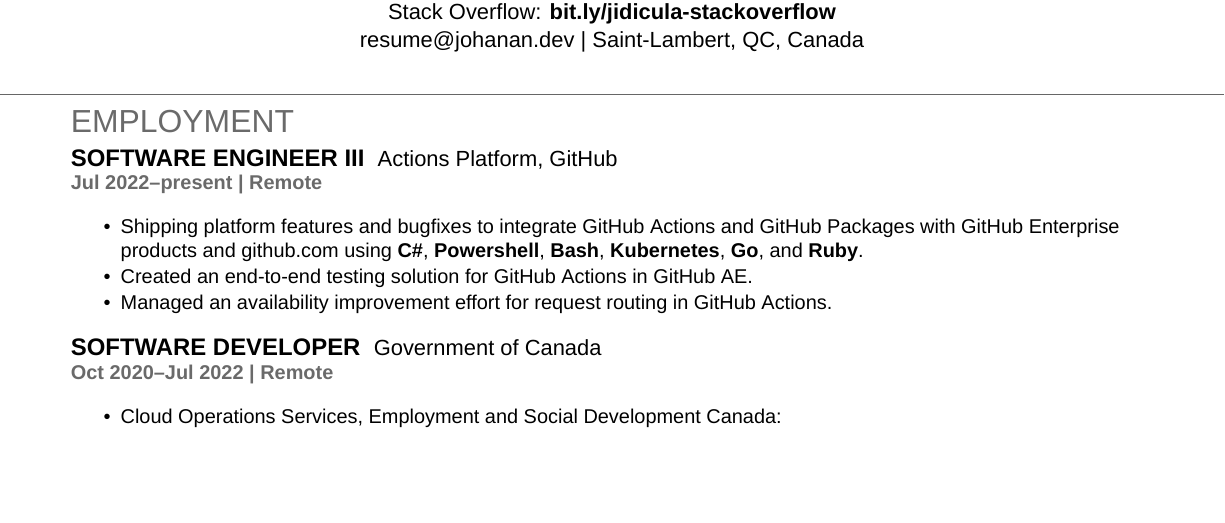
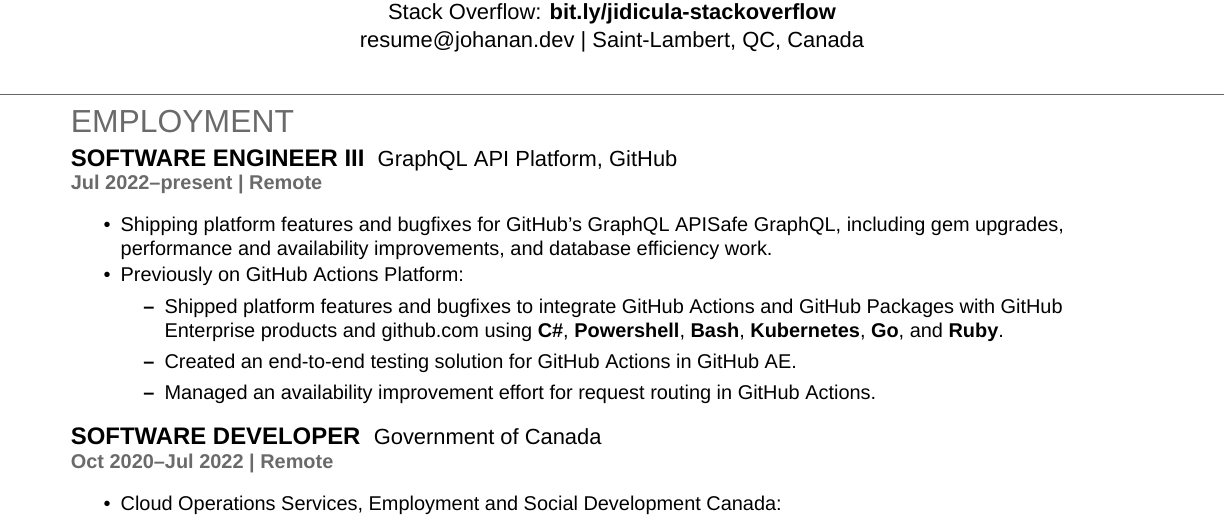
Before and after one commit to jidicula/jidicula-resume, a LaTeX CV (jidicula-resume.tex): part of page 1 of 2, cut so that both start at the same text, the shorter picture padded with empty space. Compiled offline with XeLaTeX; a missing font is replaced by an installed copy or a similar font.

Commit message:
feat: 2024 summer resume update

```diff
--- a/jidicula-resume.tex
+++ b/jidicula-resume.tex
@@ -66,13 +66,17 @@
 \section{Employment}
 
 \runsubsection{Software Engineer III}
-\descript{Actions Platform, GitHub}
+\descript{GraphQL API Platform, GitHub}
 \location{Jul 2022--present | Remote}
 \vspace{\topsep} % Hacky fix for awkward extra vertical space
 \begin{tightemize}
-\item Shipping platform features and bugfixes to integrate GitHub Actions and GitHub Packages with GitHub Enterprise products and github.com using \textbf{C\#}, \textbf{Powershell}, \textbf{Bash}, \textbf{Kubernetes}, \textbf{Go}, and \textbf{Ruby}.
-\item Created an end-to-end testing solution for GitHub Actions in GitHub AE.
-\item Managed an availability improvement effort for request routing in GitHub Actions.
+\item Shipping platform features and bugfixes for GitHub's GraphQL APISafe GraphQL, including gem upgrades, performance and availability improvements, and database efficiency work.
+\item Previously on GitHub Actions Platform:
+  \begin{itemize}
+  \item Shipped platform features and bugfixes to integrate GitHub Actions and GitHub Packages with GitHub Enterprise products and github.com using \textbf{C\#}, \textbf{Powershell}, \textbf{Bash}, \textbf{Kubernetes}, \textbf{Go}, and \textbf{Ruby}.
+  \item Created an end-to-end testing solution for GitHub Actions in GitHub AE.
+  \item Managed an availability improvement effort for request routing in GitHub Actions.
+  \end{itemize}
 \end{tightemize}
 \sectionsep{}
 
```
Also changed, not shown: jidicula-resume.pdf.
